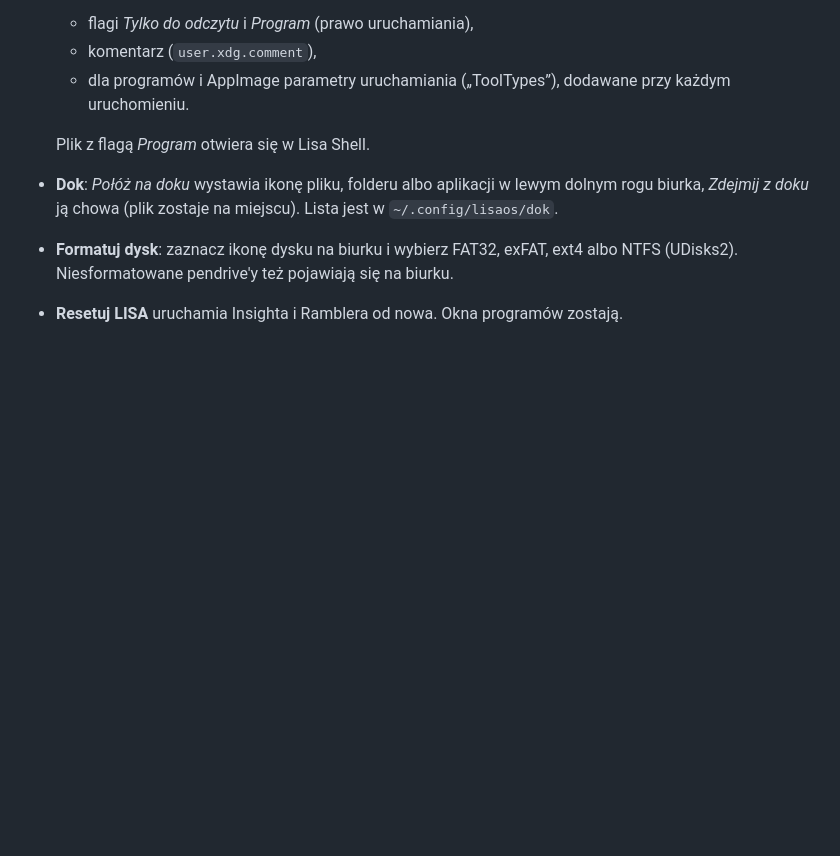
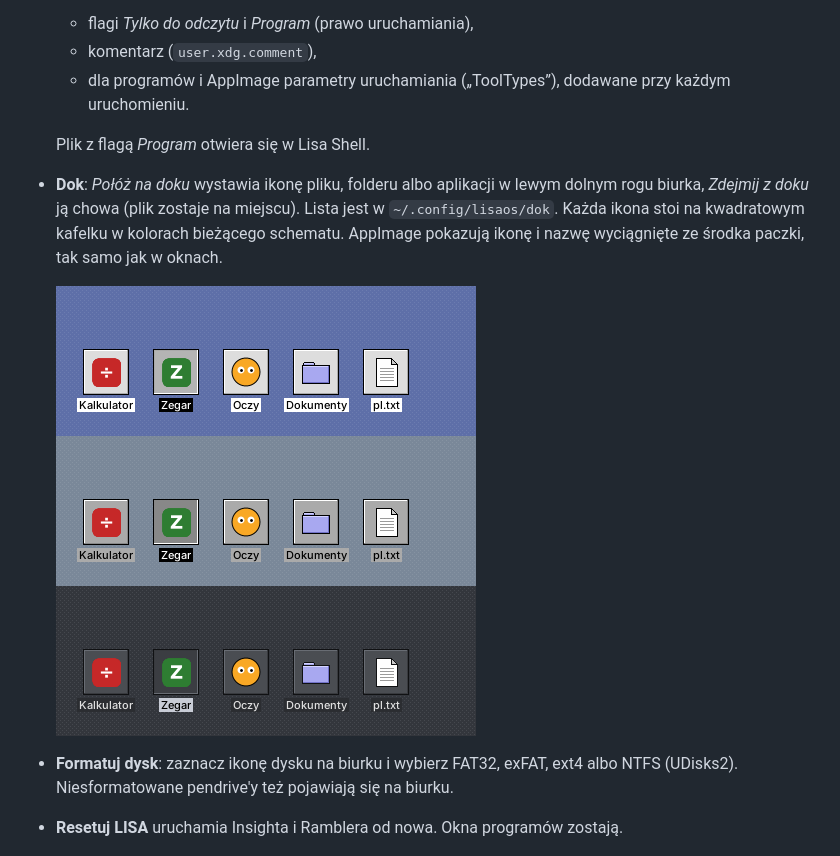
Before and after one commit to WeirdGnome/Nirvana-Desktop, a Markdown page: README.md, the part around the change. GitHub-like rendering; pictures changed too: docs/img/dok.png (added); blank space fills up the shorter version.

Commit message:
Dok: kafelki w kolorach schematu, ikony i nazwy AppImage
- ikony na doku stoją na kwadratowym kafelku (wypukły panel w kolorze
  schematu, wciśnięty po zaznaczeniu)
- AppImage na doku mają ikonę z .DirIcon i ładną nazwę, jak w oknach
- kliknięcie łapie cały kafelek

Co-Authored-By: Claude Opus 5.5 <noreply@anthropic.com>
Claude-Session: https://claude.ai/code/session_01CEnPw5iqhrU7RkhjuakvKB

```diff
--- a/README.md
+++ b/README.md
@@ -223,6 +223,10 @@ Pozycje, które w danej chwili nic by nie zrobiły, są wyszarzone, np. Wysuń b
   Plik z flagą *Program* otwiera się w Lisa Shell.
 - **Dok**: *Połóż na doku* wystawia ikonę pliku, folderu albo aplikacji w lewym dolnym rogu
   biurka, *Zdejmij z doku* ją chowa (plik zostaje na miejscu). Lista jest w `~/.config/lisaos/dok`.
+  Każda ikona stoi na kwadratowym kafelku w kolorach bieżącego schematu. AppImage pokazują
+  ikonę i nazwę wyciągnięte ze środka paczki, tak samo jak w oknach.
+
+  ![Dok w trzech schematach](docs/img/dok.png)
 - **Formatuj dysk**: zaznacz ikonę dysku na biurku i wybierz FAT32, exFAT, ext4 albo NTFS
   (UDisks2). Niesformatowane pendrive'y też pojawiają się na biurku.
 - **Resetuj LISA** uruchamia Insighta i Ramblera od nowa. Okna programów zostają.
```
Also changed, not shown: 1 other file.
